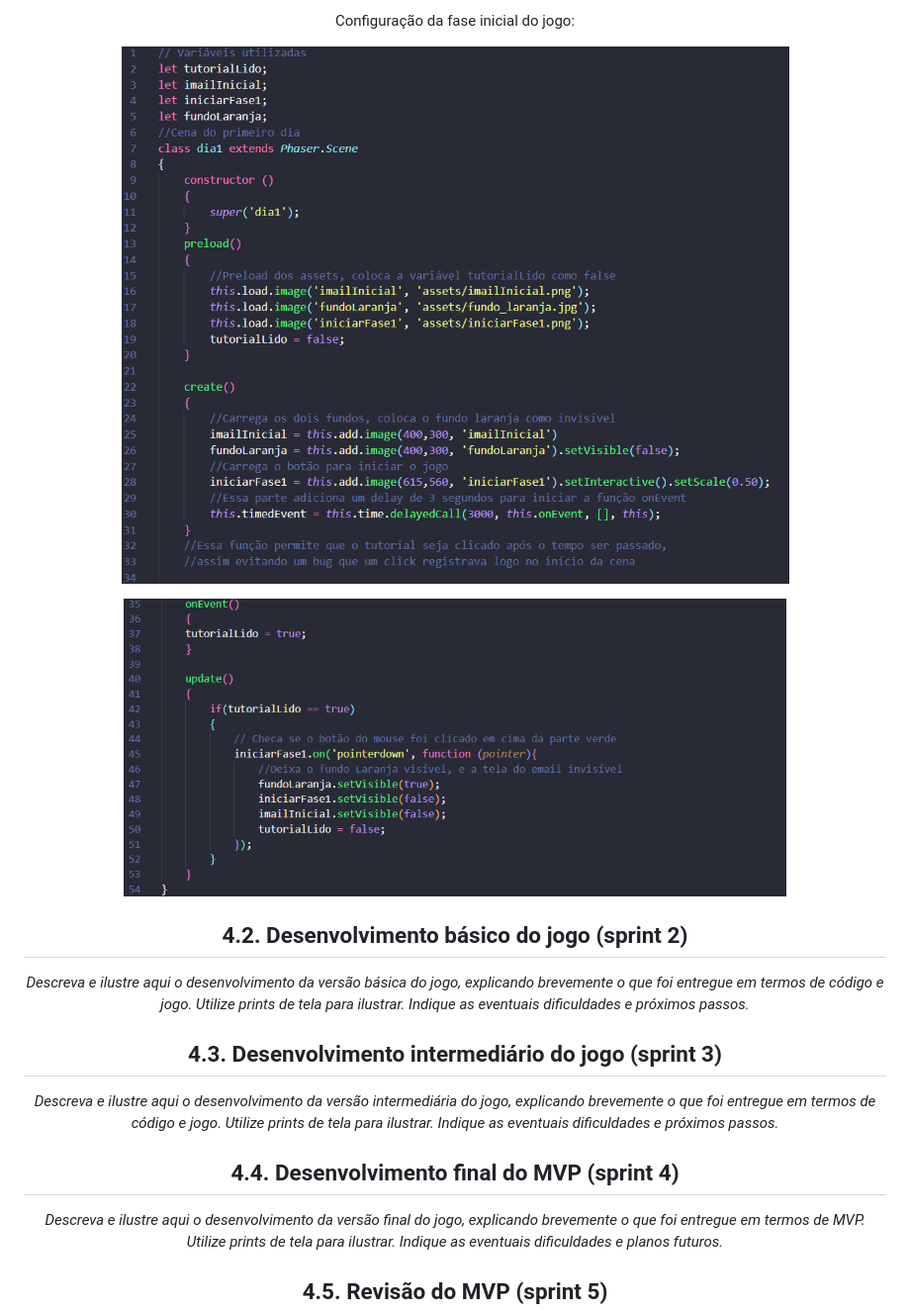
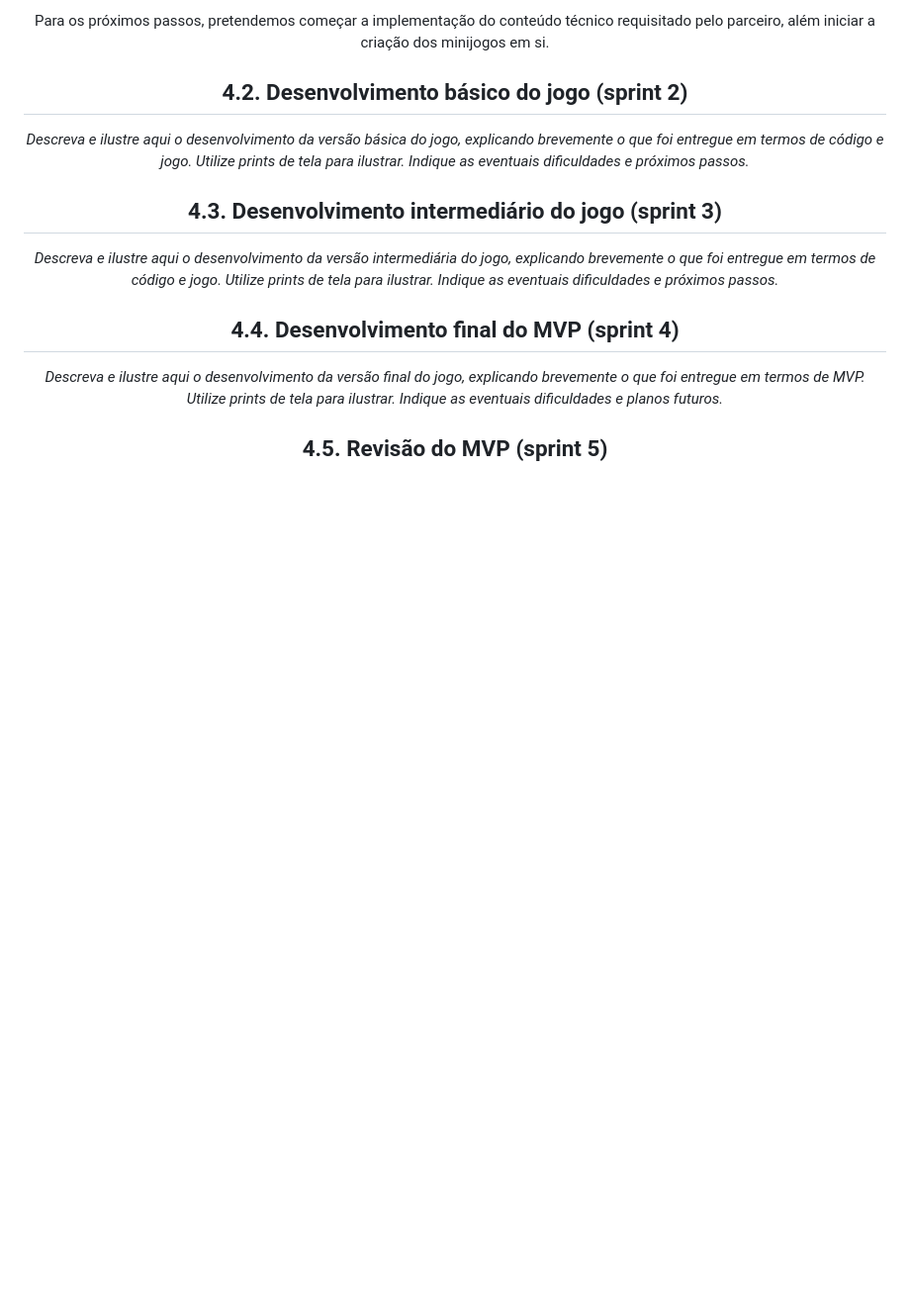
Before and after one commit to joaocardosodias/Capital-Downfall, a Markdown page: documents/gdd.md, the part around the change printed below. Shown: that part at 99% size. Drawn GitHub-style; blank space fills up the shorter version.

```diff
--- a/documents/gdd.md
+++ b/documents/gdd.md
@@ -289,14 +275,5 @@ Configuração sobre a “Tela de login”:
 
-Configuração da fase inicial do jogo:
-<p align="center">
-<img src="../assets/configfaseinicial.png">
-</p>
-<p align="center">
-<img src="../assets/configfaseinicial2.png">
-</p>
-
-
-
+Para os próximos passos, pretendemos começar a implementação do conteúdo técnico requisitado pelo parceiro, além iniciar a criação dos minijogos em si.
 
 
 ## 4.2. Desenvolvimento básico do jogo (sprint 2)
```
Also changed, not shown: other parts of documents/gdd.md (+21 -35 lines), assets/printCodigoDia1.png (added), assets/printCodigoHub.png (added).
